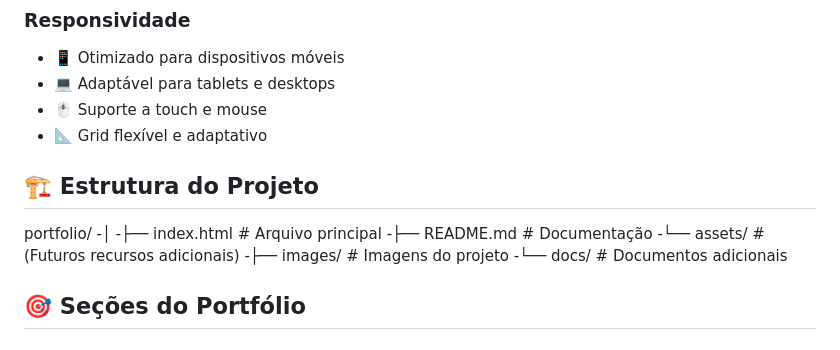
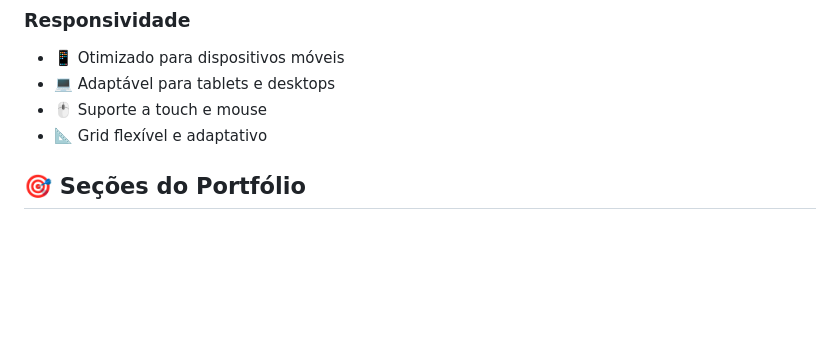
Before and after one commit to jander-levih/portfolio-jander-levi, a Markdown page: README.md, the part around the change. Rendered like a GitHub page; blank space fills up the shorter version.

```diff
--- a/README.md
+++ b/README.md
@@ -38,15 +38,6 @@ Este portfólio foi criado para apresentar minha experiência profissional, habi
 - 💻 Adaptável para tablets e desktops
 - 🖱️ Suporte a touch e mouse
 - 📐 Grid flexível e adaptativo
-
-## 🏗️ Estrutura do Projeto
-portfolio/
--│
--├── index.html # Arquivo principal
--├── README.md # Documentação
--└── assets/ # (Futuros recursos adicionais)
--├── images/ # Imagens do projeto
--└── docs/ # Documentos adicionais
 
 ## 🎯 Seções do Portfólio
 
```
